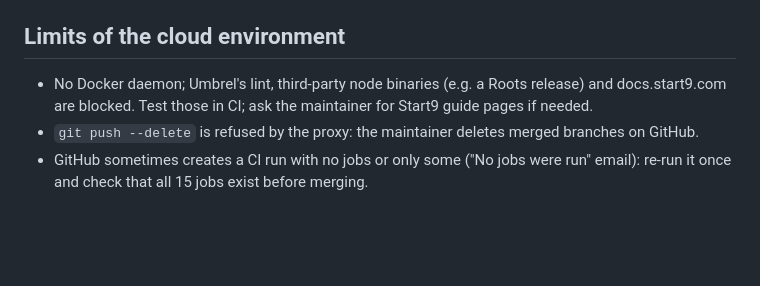
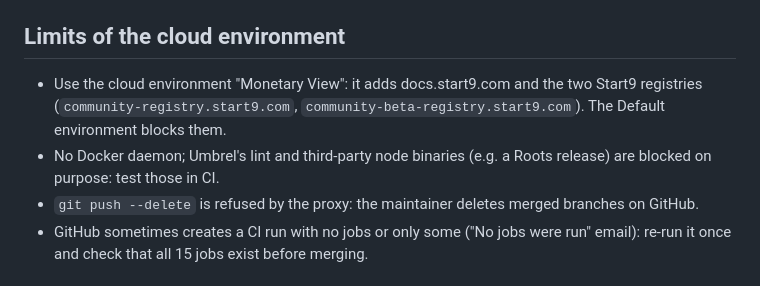
Before and after one commit to MarkSierra/BitcoinMonetaryView, a Markdown page: CLAUDE.md, the part around the change. GitHub-like rendering; blank space fills up the shorter version.

Commit message:
CLAUDE.md: the Monetary View cloud environment
Co-Authored-By: Claude Opus 5.5 <noreply@anthropic.com>

```diff
--- a/CLAUDE.md
+++ b/CLAUDE.md
@@ -117,8 +117,10 @@ Practical notes from the first releases through the fork:
 
 ## Limits of the cloud environment
 
-- No Docker daemon; Umbrel's lint, third-party node binaries (e.g. a Roots release) and docs.start9.com are
-  blocked. Test those in CI; ask the maintainer for Start9 guide pages if needed.
+- Use the cloud environment "Monetary View": it adds docs.start9.com and the two Start9 registries
+  (`community-registry.start9.com`, `community-beta-registry.start9.com`). The Default environment blocks them.
+- No Docker daemon; Umbrel's lint and third-party node binaries (e.g. a Roots release) are blocked on purpose:
+  test those in CI.
 - `git push --delete` is refused by the proxy: the maintainer deletes merged branches on GitHub.
 - GitHub sometimes creates a CI run with no jobs or only some ("No jobs were run" email): re-run it once and
   check that all 15 jobs exist before merging.
```
